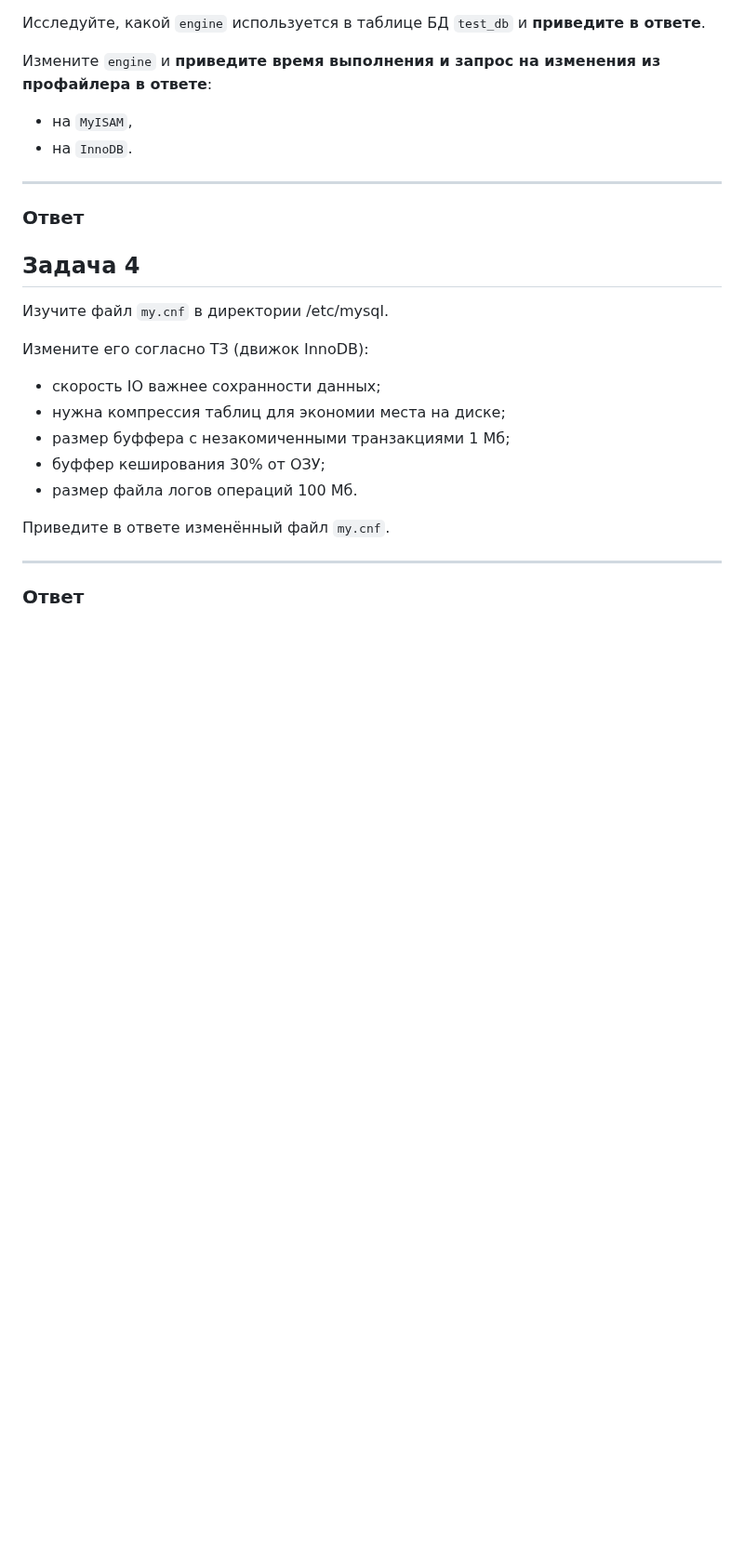
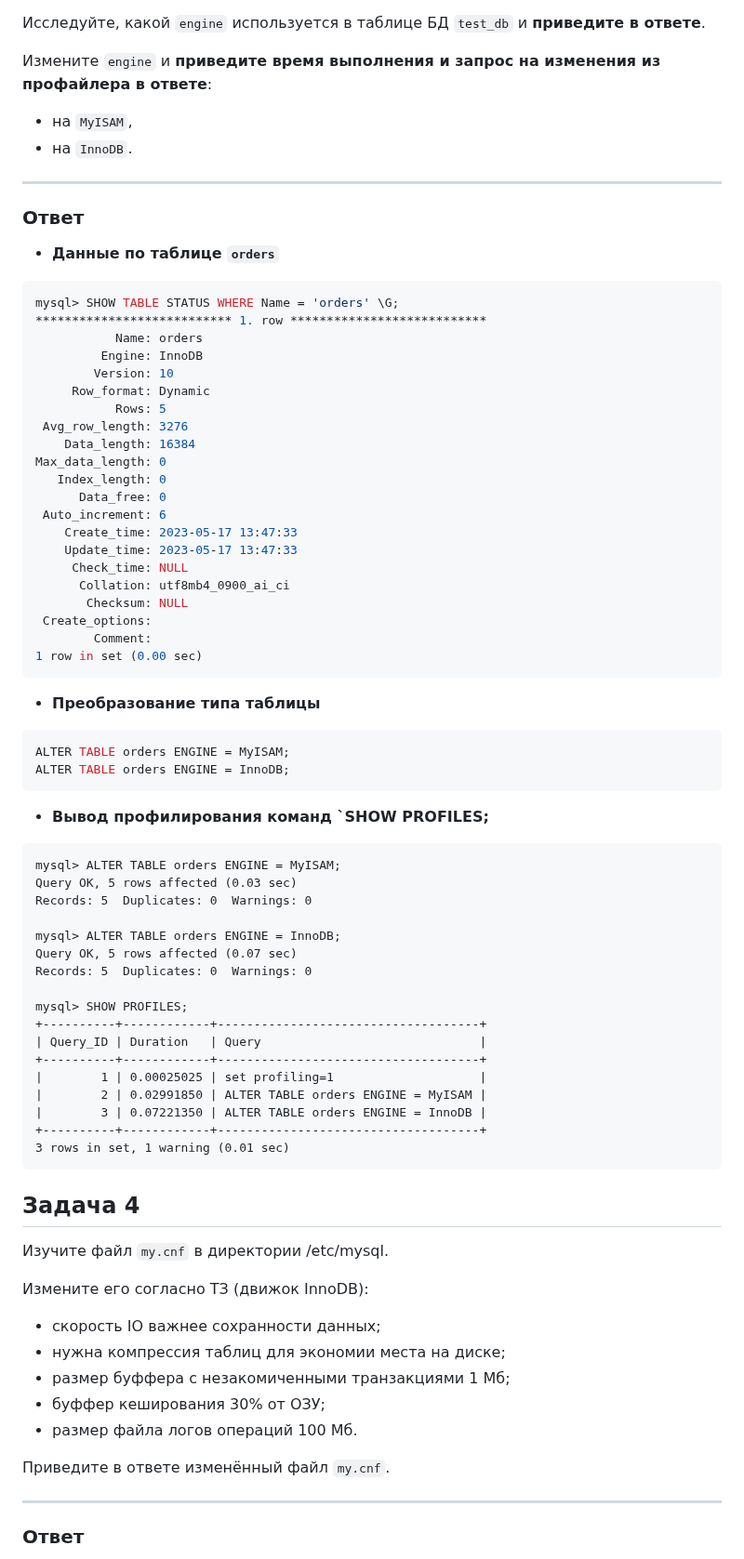
Before and after one commit to filipp761/Netology-DevOps, a Markdown page: 15-03.md, the part around one of its changes. Shown at 93% size. GitHub-like rendering; blank space fills up the shorter version.

````diff
--- a/15-03.md
+++ b/15-03.md
@@ -117,7 +133,55 @@ ____
 - на `InnoDB`.
 ____
 ### Ответ
+* **Данные по таблице `orders`**
+```bash
+mysql> SHOW TABLE STATUS WHERE Name = 'orders' \G;
+*************************** 1. row ***************************
+           Name: orders
+         Engine: InnoDB
+        Version: 10
+     Row_format: Dynamic
+           Rows: 5
+ Avg_row_length: 3276
+    Data_length: 16384
+Max_data_length: 0
+   Index_length: 0
+      Data_free: 0
+ Auto_increment: 6
+    Create_time: 2023-05-17 13:47:33
+    Update_time: 2023-05-17 13:47:33
+     Check_time: NULL
+      Collation: utf8mb4_0900_ai_ci
+       Checksum: NULL
+ Create_options:
+        Comment:
+1 row in set (0.00 sec)
+```
+* **Преобразование типа таблицы**
+```SQL
+ALTER TABLE orders ENGINE = MyISAM;
+ALTER TABLE orders ENGINE = InnoDB;
+```
+* **Вывод профилирования команд `SHOW PROFILES;**
+```
+mysql> ALTER TABLE orders ENGINE = MyISAM;
+Query OK, 5 rows affected (0.03 sec)
+Records: 5  Duplicates: 0  Warnings: 0
 
+mysql> ALTER TABLE orders ENGINE = InnoDB;
+Query OK, 5 rows affected (0.07 sec)
+Records: 5  Duplicates: 0  Warnings: 0
+
+mysql> SHOW PROFILES;
++----------+------------+------------------------------------+
+| Query_ID | Duration   | Query                              |
++----------+------------+------------------------------------+
+|        1 | 0.00025025 | set profiling=1                    |
+|        2 | 0.02991850 | ALTER TABLE orders ENGINE = MyISAM |
+|        3 | 0.07221350 | ALTER TABLE orders ENGINE = InnoDB |
++----------+------------+------------------------------------+
+3 rows in set, 1 warning (0.01 sec)
+```
 ## Задача 4
 
 Изучите файл `my.cnf` в директории /etc/mysql.
````
Also changed, not shown: other parts of 15-03.md (+16 -0 lines).
